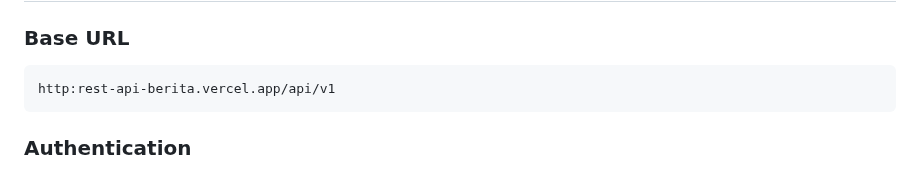
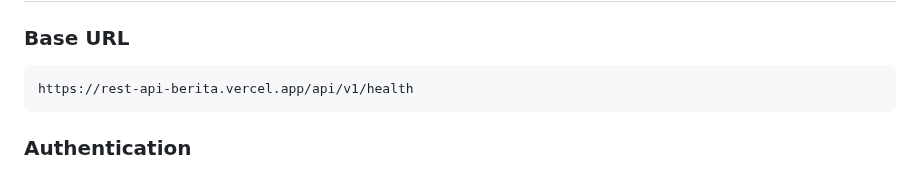
Before and after one commit to fahrezapratamahidayat/rest-api-berita, a Markdown page: README.md, the part around the change. Rendered like a GitHub page.

````diff
--- a/README.md
+++ b/README.md
@@ -92,7 +92,7 @@ The API will be available at `http://rest-api-berita.vercel.app`
 ### Base URL
 
 ```
-http:rest-api-berita.vercel.app/api/v1
+https://rest-api-berita.vercel.app/api/v1/health
 ```
 
 ### Authentication
````
